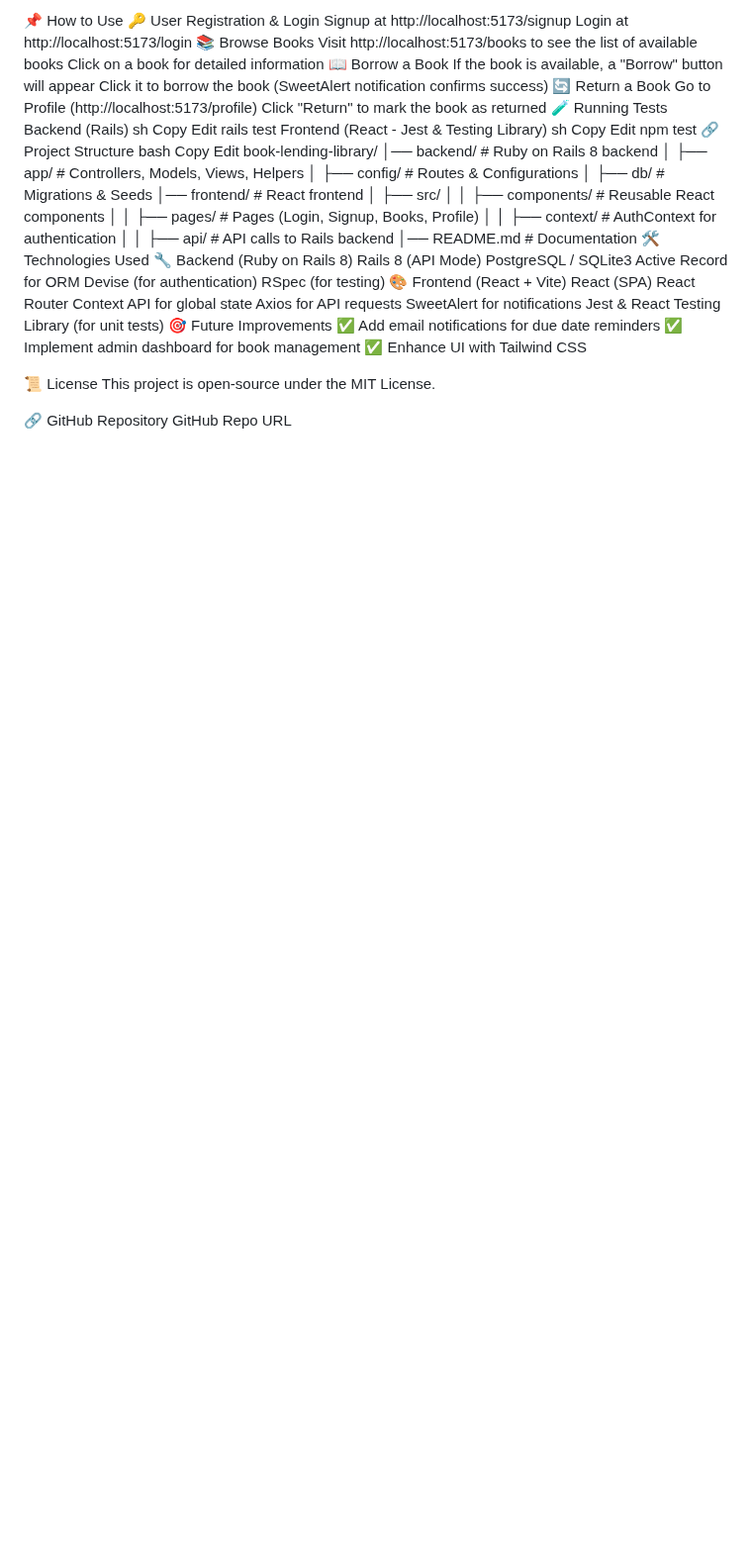
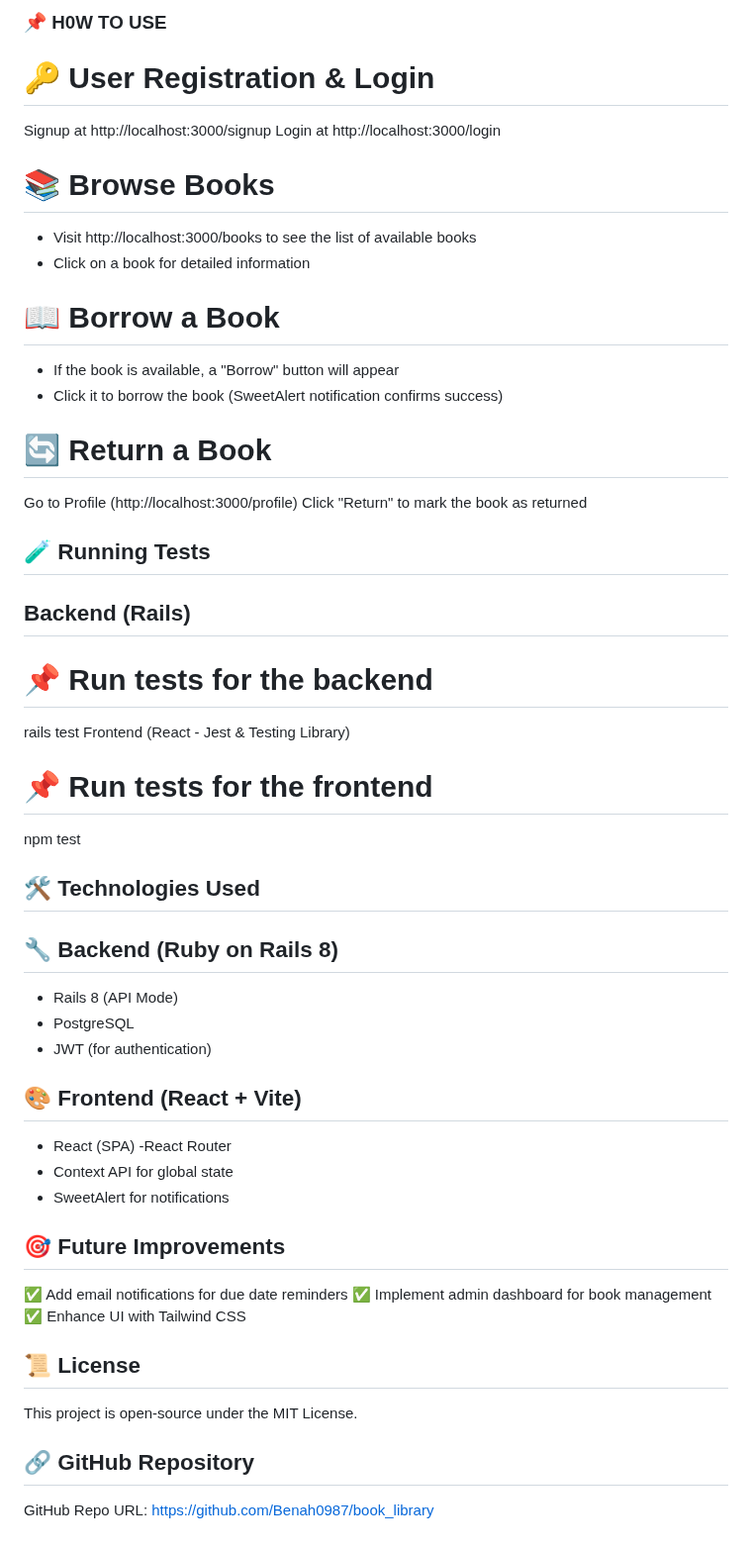
Before and after one commit to Benah0987/book_library, a Markdown page: README.md, the part around one of its changes. Shown at 99% size. Drawn GitHub-style; blank space fills up the shorter version.

```diff
--- a/README.md
+++ b/README.md
@@ -73,65 +67,49 @@ Frontend runs on http://localhost:5173
 
-📌 How to Use
-🔑 User Registration & Login
-Signup at http://localhost:5173/signup
-Login at http://localhost:5173/login
-📚 Browse Books
-Visit http://localhost:5173/books to see the list of available books
-Click on a book for detailed information
-📖 Borrow a Book
-If the book is available, a "Borrow" button will appear
-Click it to borrow the book (SweetAlert notification confirms success)
-🔄 Return a Book
-Go to Profile (http://localhost:5173/profile)
+### 📌 H0W TO USE
+# 🔑 User Registration & Login
+Signup at http://localhost:3000/signup
+Login at http://localhost:3000/login
+# 📚 Browse Books
+- Visit http://localhost:3000/books to see the list of available books
+- Click on a book for detailed information
+# 📖 Borrow a Book
+- If the book is available, a "Borrow" button will appear
+- Click it to borrow the book (SweetAlert notification confirms success)
+# 🔄 Return a Book
+Go to Profile (http://localhost:3000/profile)
 Click "Return" to mark the book as returned
-🧪 Running Tests
-Backend (Rails)
-sh
-Copy
-Edit
+
+
+## 🧪 Running Tests
+## Backend (Rails)
+# 📌 Run tests for the backend
+
 rails test
 Frontend (React - Jest & Testing Library)
-sh
-Copy
-Edit
+# 📌 Run tests for the frontend
+
 npm test
-🔗 Project Structure
-bash
-Copy
-Edit
-book-lending-library/
-│── backend/        # Ruby on Rails 8 backend
-│   ├── app/        # Controllers, Models, Views, Helpers
-│   ├── config/     # Routes & Configurations
-│   ├── db/         # Migrations & Seeds
-│── frontend/       # React frontend
-│   ├── src/
-│   │   ├── components/    # Reusable React components
-│   │   ├── pages/         # Pages (Login, Signup, Books, Profile)
-│   │   ├── context/       # AuthContext for authentication
-│   │   ├── api/           # API calls to Rails backend
-│── README.md      # Documentation
-🛠 Technologies Used
-🔧 Backend (Ruby on Rails 8)
-Rails 8 (API Mode)
-PostgreSQL / SQLite3
-Active Record for ORM
-Devise (for authentication)
-RSpec (for testing)
-🎨 Frontend (React + Vite)
-React (SPA)
-React Router
-Context API for global state
-Axios for API requests
-SweetAlert for notifications
-Jest & React Testing Library (for unit tests)
-🎯 Future Improvements
+
+## 🛠 Technologies Used
+## 🔧 Backend (Ruby on Rails 8)
+- Rails 8 (API Mode)
+- PostgreSQL
+- JWT (for authentication)
+
+## 🎨 Frontend (React + Vite)
+- React (SPA)
+-React Router
+- Context API for global state
+- SweetAlert for notifications
+
+
+## 🎯 Future Improvements
 ✅ Add email notifications for due date reminders
 ✅ Implement admin dashboard for book management
 ✅ Enhance UI with Tailwind CSS
 
-📜 License
+## 📜 License
 This project is open-source under the MIT License.
 
-🔗 GitHub Repository
-GitHub Repo URL
+## 🔗 GitHub Repository
+GitHub Repo URL: https://github.com/Benah0987/book_library
```
Also changed, not shown: other parts of README.md (+56 -62 lines).
